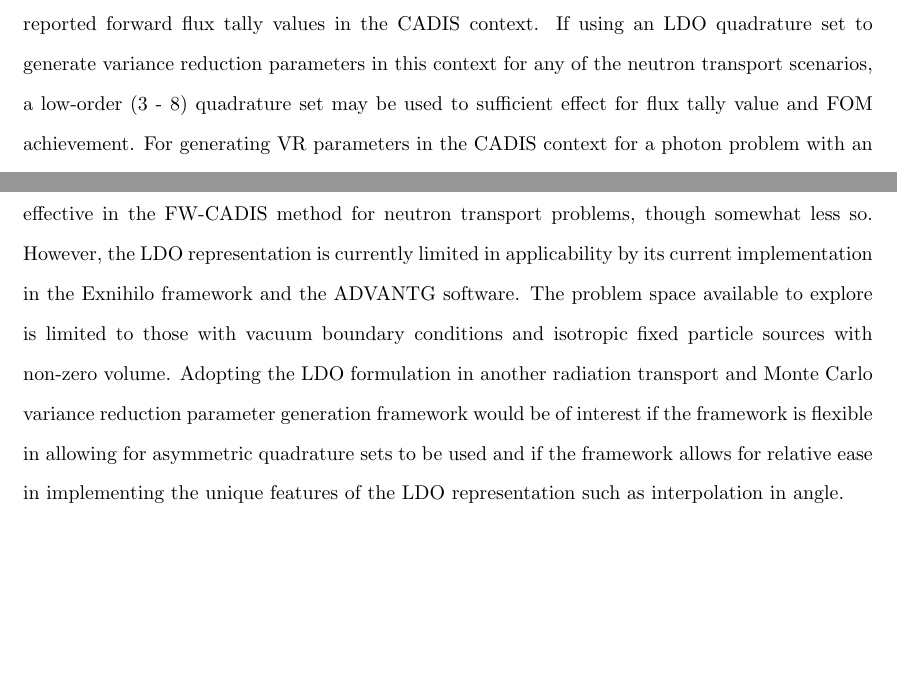
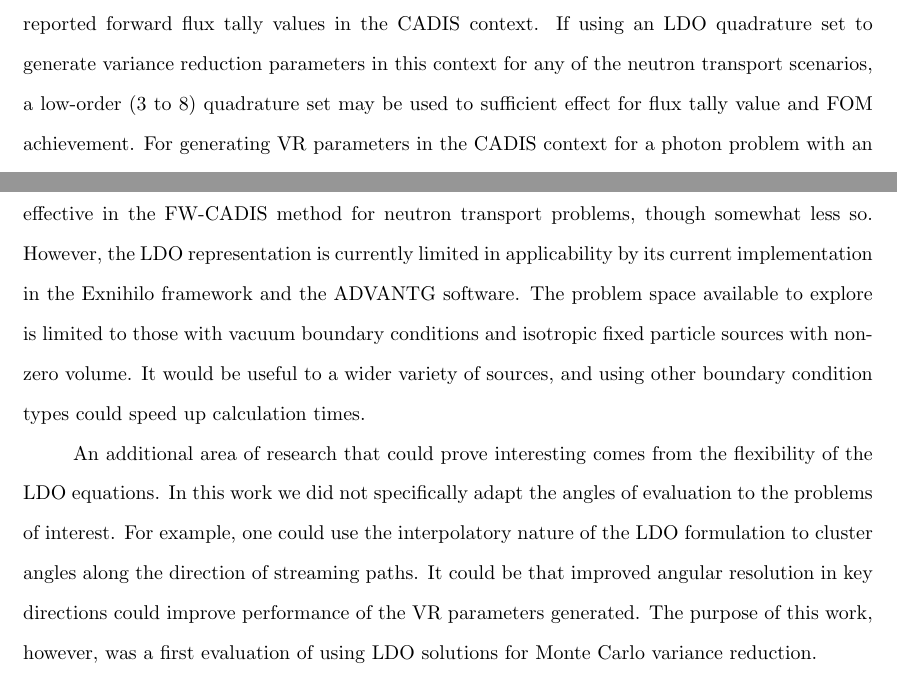
Before and after one commit to kellyrowland/ldo-mc-vr, a LaTeX paper (ldo-mc-vr.tex): two parts of pages 34 and 35 of 39, joined at a grey line, cut so that both start at the same text, the shorter picture padded with empty space. Compiled offline with pdfLaTeX.

Commit message:
made it through the end. I added a paragraph. you can cut it or adapt it or something. With that I think we're ready? I would sort of like the conclusion to be longer and punchier, but I'm not quite sure what else to change.

```diff
--- a/ldo-mc-vr.tex
+++ b/ldo-mc-vr.tex
@@ -1333,7 +1333,7 @@ a relatively coarse angular mesh of order 5 or 8 may be used to good effect.
 On the whole, little correlation was seen between angular mesh refinement and
 the MCNP-reported forward flux tally values in the CADIS context. If using an
 LDO quadrature set to generate variance reduction parameters in this context
-for any of the neutron transport scenarios, a low-order (3 - 8) quadrature set
+for any of the neutron transport scenarios, a low-order (3 to 8) quadrature set
 may be used to sufficient effect for flux tally value and FOM achievement. For
 generating VR parameters in the CADIS context for a photon problem with an LDO
 quadrature set, the finest available angular mesh should be used. This is
@@ -1374,12 +1374,15 @@ transport problems, though somewhat less so. However, the LDO representation
 is currently limited in applicability by its current implementation in the
 Exnihilo framework and the ADVANTG software. The problem space available to
 explore is limited to those with vacuum boundary conditions and isotropic
-fixed particle sources with non-zero volume. Adopting the LDO formulation in
-another radiation transport and Monte Carlo variance reduction parameter
-generation framework would be of interest if the framework is flexible in
-allowing for asymmetric quadrature sets to be used and if the framework allows
-for relative ease in implementing the unique features of the LDO
-representation such as interpolation in angle.
+fixed particle sources with non-zero volume. %Adopting the LDO formulation in
+%another radiation transport and Monte Carlo variance reduction parameter
+%generation framework would be of interest if the framework is flexible in
+%allowing for asymmetric quadrature sets to be used and if the framework allows
+%for relative ease in implementing the unique features of the LDO
+%representation such as interpolation in angle.
+It would be useful to a wider variety of sources, and using other boundary condition types could speed up calculation times.
+
+An additional area of research that could prove interesting comes from the flexibility of the LDO equations. In this work we did not specifically adapt the angles of evaluation to the problems of interest. For example, one could use the interpolatory nature of the LDO formulation to cluster angles along the direction of streaming paths. It could be that improved angular resolution in key directions could improve performance of the VR parameters generated. The purpose of this work, however, was a first evaluation of using LDO solutions for Monte Carlo variance reduction.
 
 \pagebreak
 \section*{Acknowledgments}
```
Also changed, not shown: ldo-mc-vr.tex (4 more changed lines).
